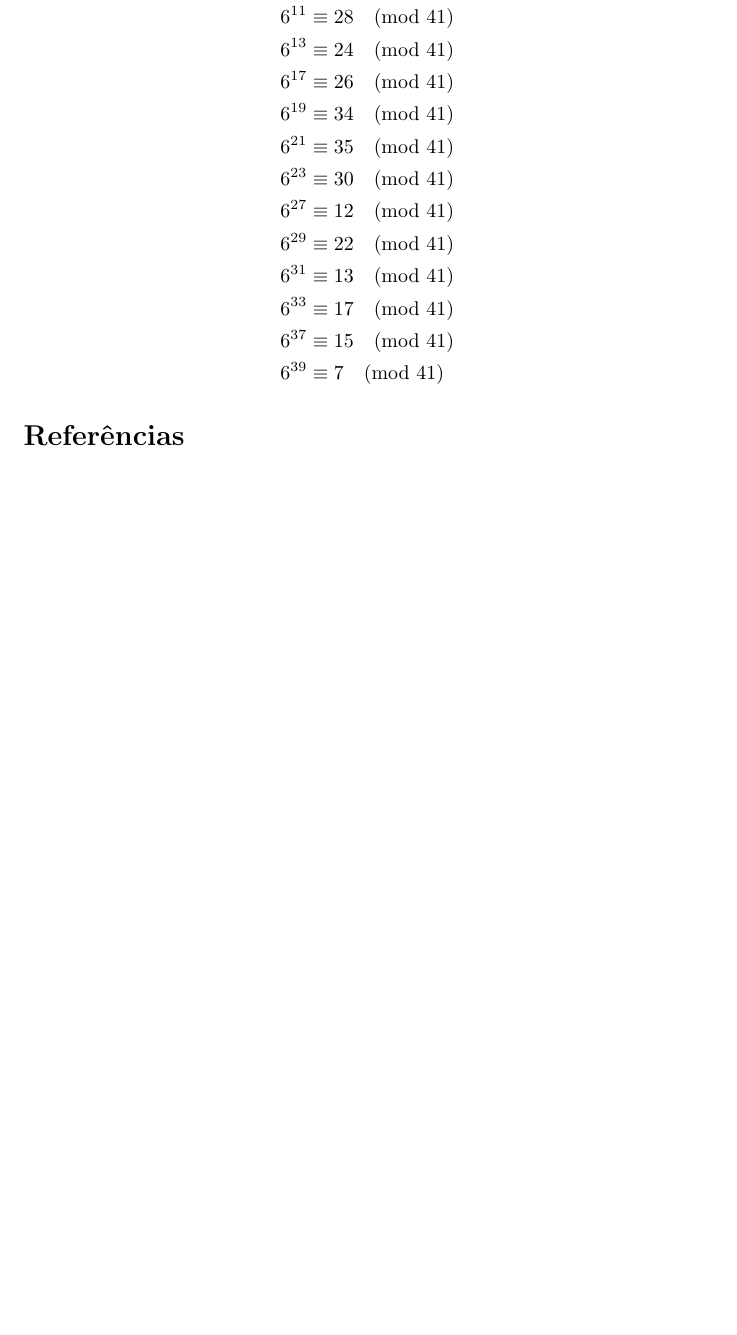
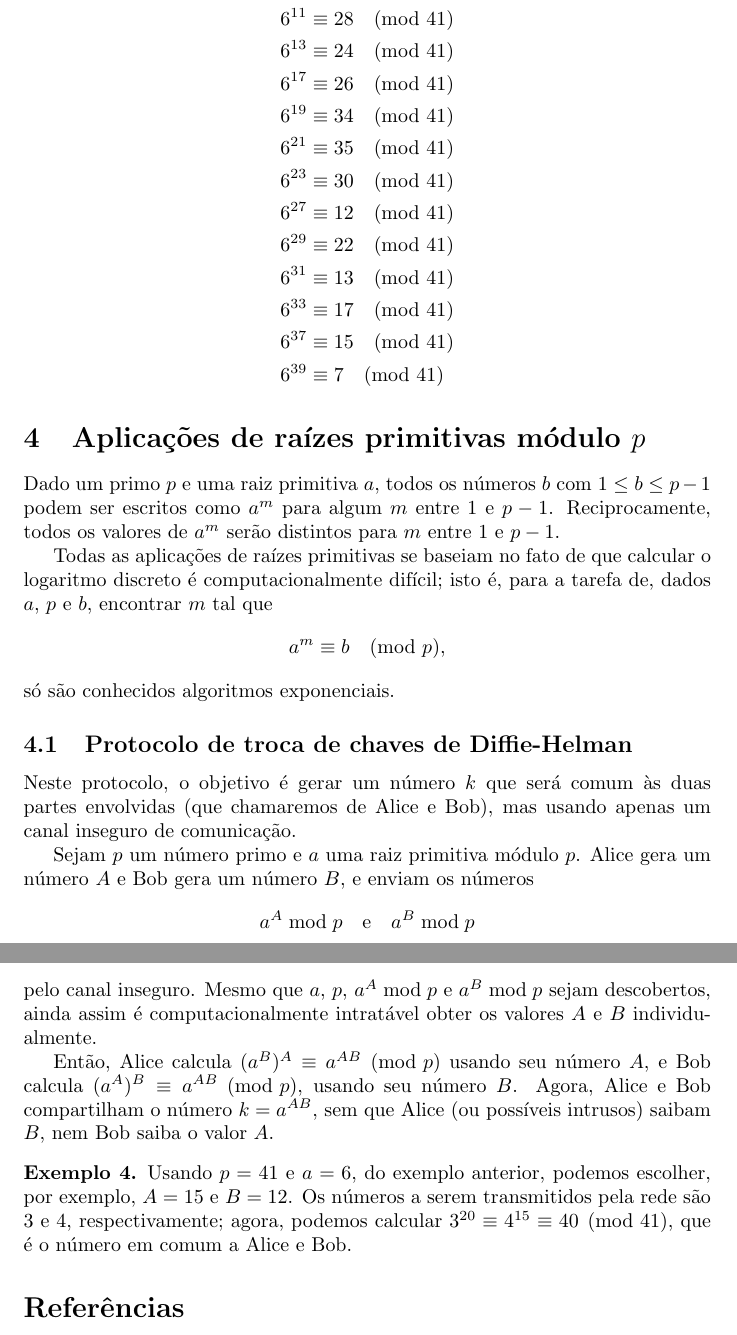
Before and after one commit to royertiago/INE5429, a LaTeX document (relatorio/relatorio2.tex): part of page 4 of 4 before the commit and two parts of pages 4 and 5 of 5 after it, the two joined at a grey line, cut so that both start at the same text, the shorter picture padded with empty space. Compiled offline with pdfLaTeX.

Commit message:
relatorio/relatorio2.tex: Adicionado exemplo da troca de chaves de Diffie-Hellman.

```diff
--- a/relatorio/relatorio2.tex
+++ b/relatorio/relatorio2.tex
@@ -183,6 +183,64 @@ e calcular $a^m \bmod p$ é rápido usando exponenciação modular.
     \end{align*}
 \end{example}
 
+\section{Aplicações de raízes primitivas módulo $p$}
+
+Dado um primo $p$ e uma raiz primitiva $a$,
+todos os números $b$ com $1 \leq b \leq p-1$
+podem ser escritos como $a^m$ para algum $m$ entre $1$ e $p-1$.
+Reciprocamente,
+todos os valores de $a^m$ serão distintos para $m$ entre $1$ e $p-1$.
+
+Todas as aplicações de raízes primitivas
+se baseiam no fato de que calcular o logaritmo discreto
+é computacionalmente difícil;
+isto é, para a tarefa de,
+dados $a$, $p$ e $b$,
+encontrar $m$ tal que
+\begin{equation*}
+    a^m \equiv b \pmod p,
+\end{equation*}
+só são conhecidos algoritmos exponenciais.
+
+\subsection{Protocolo de troca de chaves de Diffie-Helman}
+
+Neste protocolo,
+o objetivo é gerar um número $k$ que será comum às duas partes envolvidas
+(que chamaremos de Alice e Bob),
+mas usando apenas um canal inseguro de comunicação.
+
+Sejam $p$ um número primo e $a$ uma raiz primitiva módulo $p$.
+Alice gera um número $A$ e Bob gera um número $B$,
+e enviam os números
+\begin{equation*}
+    a^A \bmod p \quad \text{e} \quad a^B \bmod p
+\end{equation*}
+pelo canal inseguro.
+Mesmo que $a$, $p$, $a^A \bmod p$ e $a^B \bmod p$ sejam descobertos,
+ainda assim é computacionalmente intratável
+obter os valores $A$ e $B$ individualmente.
+
+Então, Alice calcula $(a^B)^A \equiv a^{AB} \pmod p$
+usando seu número $A$,
+e Bob calcula $(a^A)^B \equiv a^{AB} \pmod p$,
+usando seu número $B$.
+Agora,
+Alice e Bob compartilham o número $k = a^{AB}$,
+sem que Alice (ou possíveis intrusos) saibam $B$,
+nem Bob saiba o valor $A$.
+
+\begin{example}
+    Usando $p = 41$ e $a = 6$,
+    do exemplo anterior,
+    podemos escolher, por exemplo, $A = 15$ e $B = 12$.
+    Os números a serem transmitidos pela rede
+    são $3$ e $4$,
+    respectivamente;
+    agora,
+    podemos calcular $3^{20} \equiv 4^{15} \equiv 40 \pmod{41}$,
+    que é o número em comum a Alice e Bob.
+\end{example}
+
 \bibliographystyle{plain}
 \bibliography{bibliografia}
 
```
